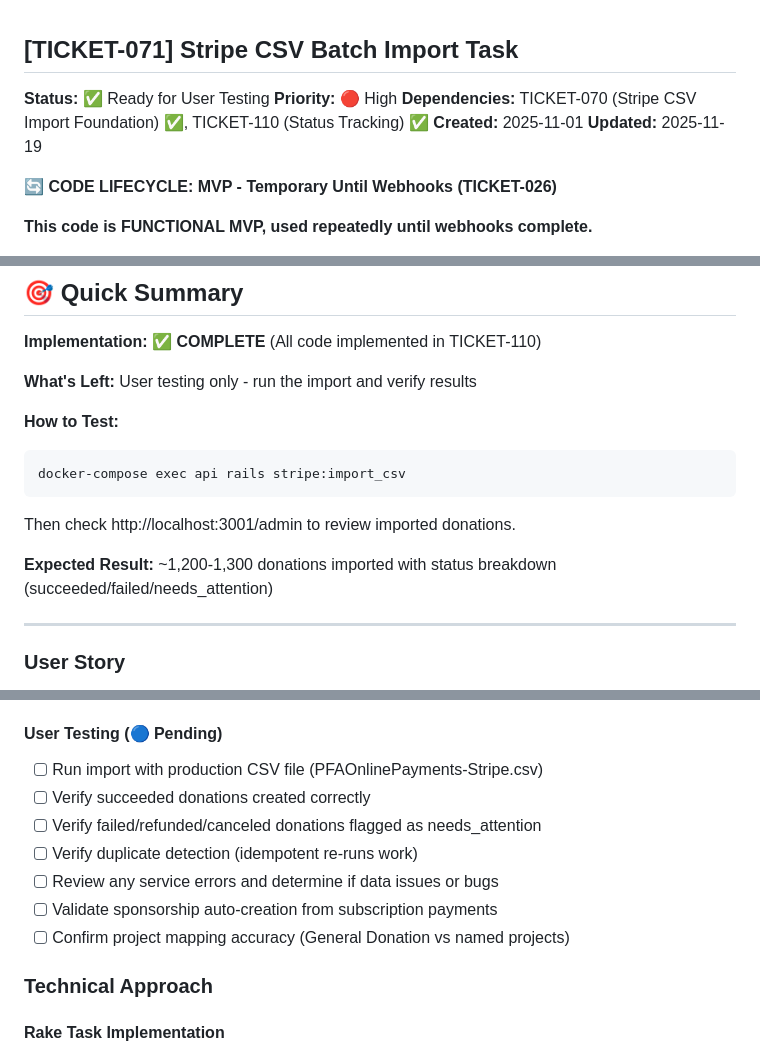
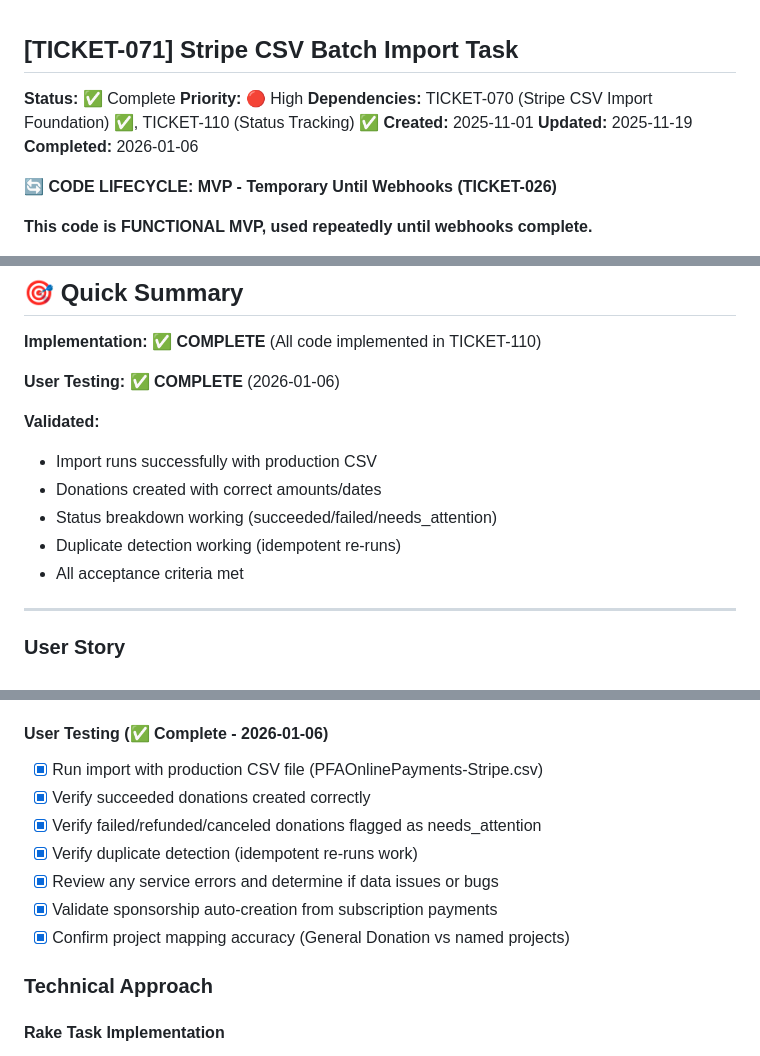
Before and after one commit to mlongerich/DonationTracker, a Markdown page: tickets/completed/TICKET-071-stripe-csv-batch-import-task.md, 3 parts joined by grey strips. Rendered like a GitHub page.

````diff
--- a/tickets/TICKET-071-stripe-csv-batch-import-task.md
+++ b/tickets/completed/TICKET-071-stripe-csv-batch-import-task.md
@@ -1,10 +1,11 @@
 ## [TICKET-071] Stripe CSV Batch Import Task
 
-**Status:** ✅ Ready for User Testing
+**Status:** ✅ Complete
 **Priority:** 🔴 High
 **Dependencies:** TICKET-070 (Stripe CSV Import Foundation) ✅, TICKET-110 (Status Tracking) ✅
 **Created:** 2025-11-01
 **Updated:** 2025-11-19
+**Completed:** 2026-01-06
 
 **🔄 CODE LIFECYCLE: MVP - Temporary Until Webhooks (TICKET-026)**
 
@@ -23,16 +24,14 @@ Delete this ticket's code ONLY AFTER TICKET-026 (webhooks) is complete and stabl
 
 **Implementation:** ✅ **COMPLETE** (All code implemented in TICKET-110)
 
-**What's Left:** User testing only - run the import and verify results
+**User Testing:** ✅ **COMPLETE** (2026-01-06)
 
-**How to Test:**
-```bash
-docker-compose exec api rails stripe:import_csv
-```
-
-Then check http://localhost:3001/admin to review imported donations.
-
-**Expected Result:** ~1,200-1,300 donations imported with status breakdown (succeeded/failed/needs_attention)
+**Validated:**
+- Import runs successfully with production CSV
+- Donations created with correct amounts/dates
+- Status breakdown working (succeeded/failed/needs_attention)
+- Duplicate detection working (idempotent re-runs)
+- All acceptance criteria met
 
 ---
 
@@ -66,14 +65,14 @@ TICKET-070 provides `StripePaymentImportService` for importing single payment re
 - [x] **BONUS:** Enhanced project pattern mapping (blank, numbers, subscription, payment app, stripe app → General Donation)
 - [x] **BONUS:** CLEAR_BEFORE_IMPORT env flag for fresh imports
 
-#### User Testing (🔵 Pending)
-- [ ] Run import with production CSV file (PFAOnlinePayments-Stripe.csv)
-- [ ] Verify succeeded donations created correctly
-- [ ] Verify failed/refunded/canceled donations flagged as needs_attention
-- [ ] Verify duplicate detection (idempotent re-runs work)
-- [ ] Review any service errors and determine if data issues or bugs
-- [ ] Validate sponsorship auto-creation from subscription payments
-- [ ] Confirm project mapping accuracy (General Donation vs named projects)
+#### User Testing (✅ Complete - 2026-01-06)
+- [x] Run import with production CSV file (PFAOnlinePayments-Stripe.csv)
+- [x] Verify succeeded donations created correctly
+- [x] Verify failed/refunded/canceled donations flagged as needs_attention
+- [x] Verify duplicate detection (idempotent re-runs work)
+- [x] Review any service errors and determine if data issues or bugs
+- [x] Validate sponsorship auto-creation from subscription payments
+- [x] Confirm project mapping accuracy (General Donation vs named projects)
 
 ### Technical Approach
 
````
Also changed, not shown: docs/DonationTracking.md (+11 -1 lines), tickets/README.md (+16 -15 lines).
